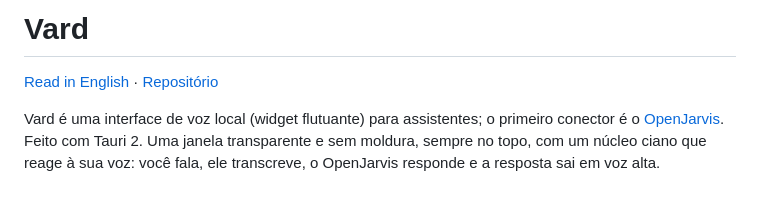
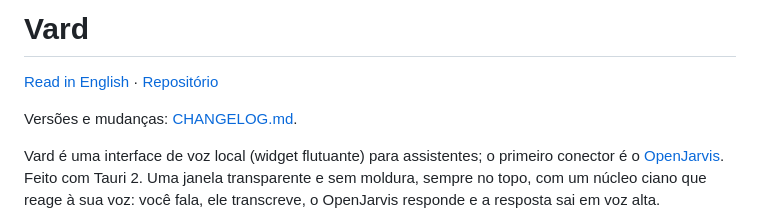
Before and after one commit to pauloroos/project-vard, a Markdown page: README.md, the part around the change. Rendered like a GitHub page; blank space fills up the shorter version.

```diff
--- a/README.md
+++ b/README.md
@@ -1,6 +1,8 @@
 # Vard
 
 [Read in English](README.en.md) · [Repositório](https://github.com/pauloroos/project-vard)
+
+Versões e mudanças: [CHANGELOG.md](CHANGELOG.md).
 
 Vard é uma interface de voz local (widget flutuante) para assistentes; o primeiro conector é o [OpenJarvis](https://github.com/open-jarvis/OpenJarvis). Feito com Tauri 2. Uma janela transparente e sem moldura, sempre no topo, com um núcleo ciano que reage à sua voz: você fala, ele transcreve, o OpenJarvis responde e a resposta sai em voz alta.
 
```
Also changed, not shown: README.en.md (+2 -0 lines).
